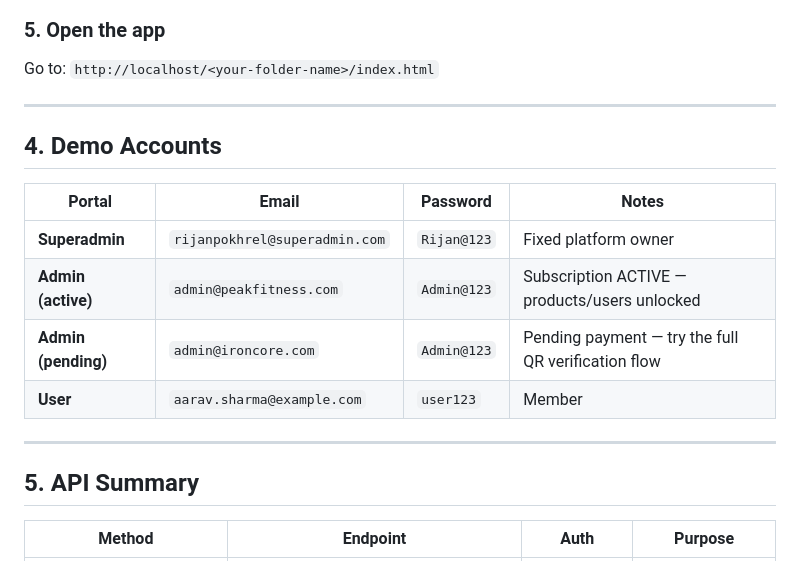
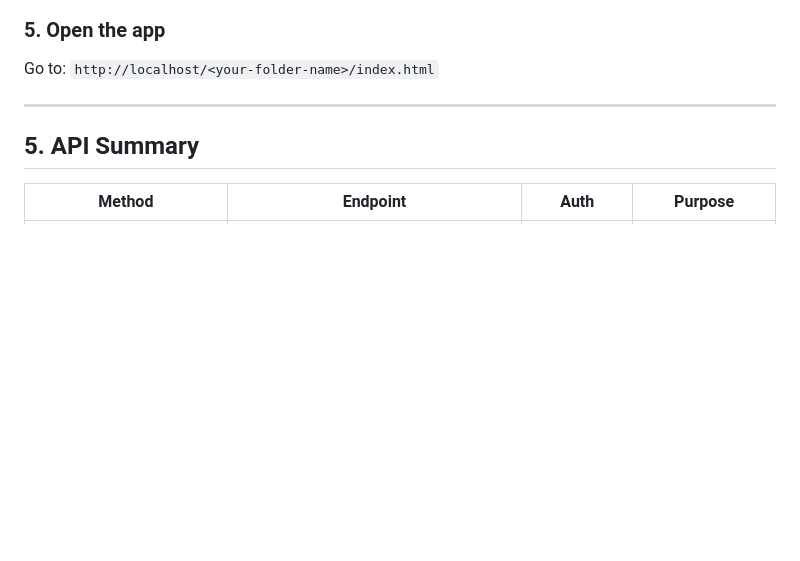
Before and after one commit to Rijanpokhrel0/gym_management_system, a Markdown page: README.md, the part around the change. GitHub-like rendering; blank space fills up the shorter version.

```diff
--- a/README.md
+++ b/README.md
@@ -214,16 +214,6 @@ Go to: `http://localhost/<your-folder-name>/index.html`
 
 ---
 
-## 4. Demo Accounts
-
-| Portal | Email | Password | Notes |
-|--------|-------|----------|-------|
-| **Superadmin** | `rijanpokhrel@superadmin.com` | `Rijan@123` | Fixed platform owner |
-| **Admin (active)** | `admin@peakfitness.com` | `Admin@123` | Subscription ACTIVE — products/users unlocked |
-| **Admin (pending)** | `admin@ironcore.com` | `Admin@123` | Pending payment — try the full QR verification flow |
-| **User** | `aarav.sharma@example.com` | `user123` | Member |
-
----
 
 ## 5. API Summary
 
```
